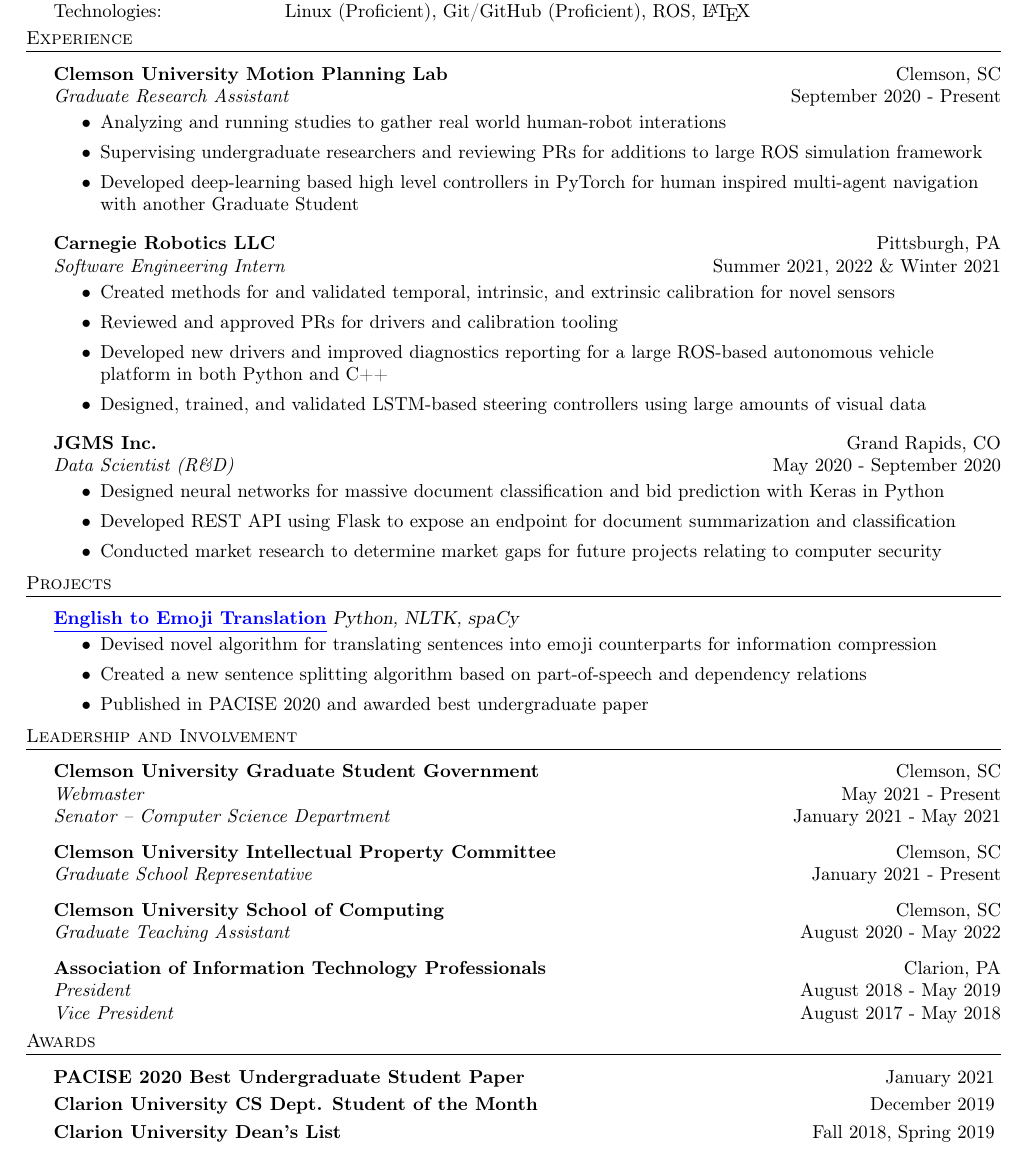
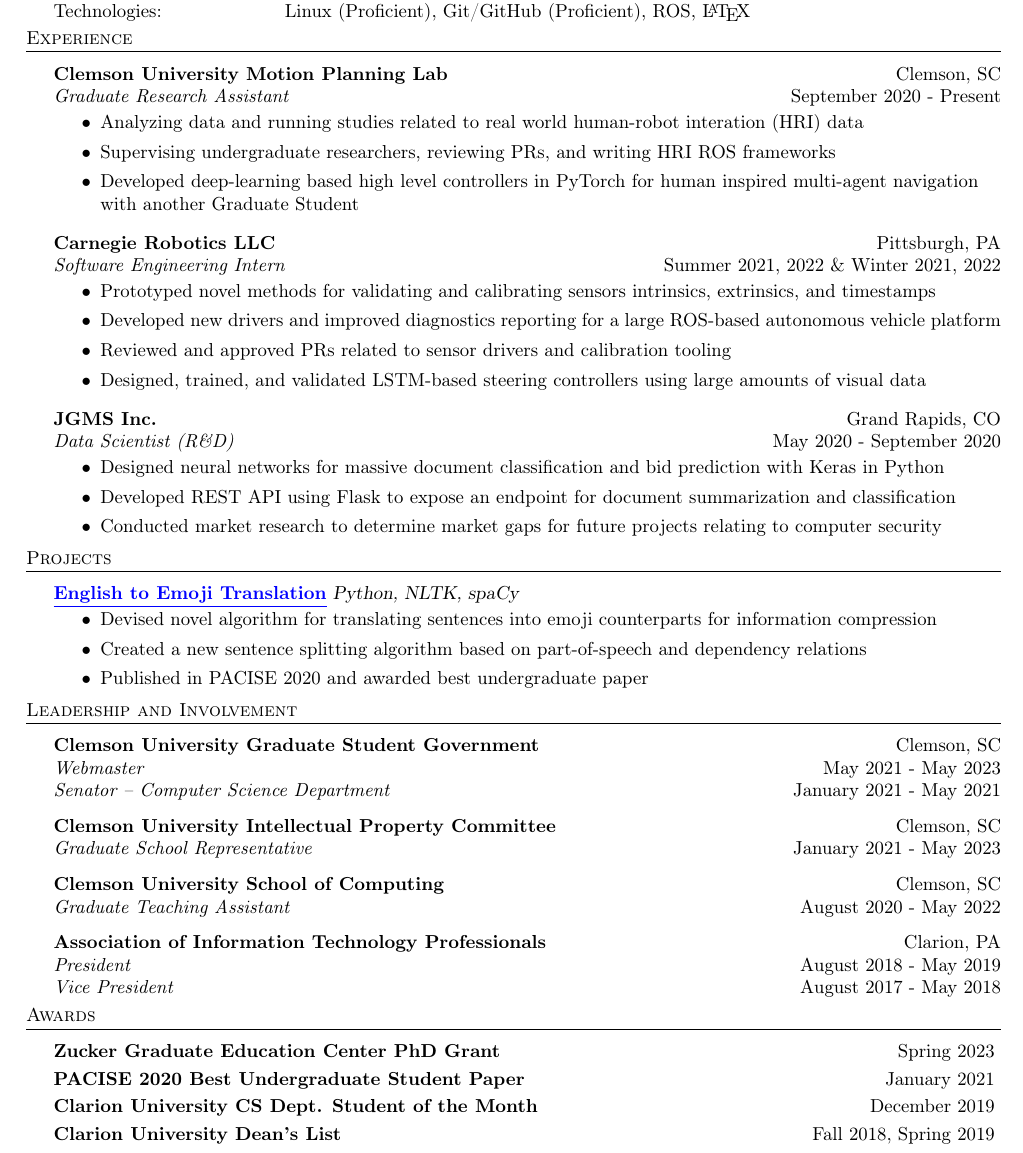
Before and after one commit to AlexanderDavid/resume, a LaTeX CV (resume.tex): part of the page, cut so that both start at the same text. Compiled offline with pdfLaTeX.

Commit message:
update resume

```diff
--- a/resume.tex
+++ b/resume.tex
@@ -12,7 +12,7 @@
 \usepackage{natbib}
 \textheight=10in
 \pagestyle{empty}
-\raggedright%
+\raggedright
 
 \usepackage{hyperref}
 \hypersetup{
@@ -56,17 +55,17 @@
     \header{Experience}
     \employer{Clemson University Motion Planning Lab}{Clemson, SC}
         {Graduate Research Assistant}{September 2020 - Present}
-        {Analyzing and running studies to gather real world human-robot interations}
-        {Supervising undergraduate researchers and reviewing PRs for additions to large ROS simulation framework}
+        {Analyzing data and running studies related to real world human-robot interation (HRI) data}
+        {Supervising undergraduate researchers, reviewing PRs, and writing HRI ROS frameworks}
         {Developed deep-learning based high level controllers in PyTorch for human inspired multi-agent navigation with another Graduate Student}
     \vspace{\interspace}
     \employer{Carnegie Robotics LLC}{Pittsburgh, PA}
         {Software Engineering Intern}
         % {May 2021 - August 2021\\\hfill December 2021 - January 2022\\\hfill May 2022 - August 2022}
-        {Summer 2021, 2022 \& Winter 2021}
-        {Created methods for and validated temporal, intrinsic, and extrinsic calibration for novel sensors}
-        {Reviewed and approved PRs for drivers and calibration tooling}
-        {Developed new drivers and improved diagnostics reporting for a large ROS-based autonomous vehicle platform in both Python and C++}
+        {Summer 2021, 2022 \& Winter 2021, 2022}
+        {Prototyped novel methods for validating and calibrating sensors intrinsics, extrinsics, and timestamps}
+        {Developed new drivers and improved diagnostics reporting for a large ROS-based autonomous vehicle platform}
+        {Reviewed and approved PRs related to sensor drivers and calibration tooling}
         {Designed, trained, and validated LSTM-based steering controllers using large amounts of visual data}
     \vspace{\interspace}
     \employer{JGMS Inc.}{Grand Rapids, CO}
@@ -74,8 +73,8 @@
         {Designed neural networks for massive document classification and bid prediction with Keras in Python}
         {Developed REST API using Flask to expose an endpoint for document summarization and classification}
         {Conducted market research to determine market gaps for future projects relating to computer security}
-\vspace{\interspace}
-\vspace{-\interspace}
+    % \vspace{\interspace}
+    % \vspace{-\interspace}
 
 %%%%%%%%%%%%
 % PROJECTS %
@@ -91,11 +90,11 @@
 
     \header{Leadership and Involvement}
             \textbf{Clemson University Graduate Student Government} \hfill Clemson, SC\\
-            \textit{Webmaster}\hfill{}May 2021 - Present\\
+            \textit{Webmaster}\hfill{}May 2021 - May 2023\\
             \textit{Senator -- Computer Science Department}\hfill{}January 2021 - May 2021\\
     \vspace{\interspace}
             \textbf{Clemson University Intellectual Property Committee} \hfill Clemson, SC\\
-        \textit{Graduate School Representative}\hfill{}January 2021 - Present\\
+        \textit{Graduate School Representative}\hfill{}January 2021 - May 2023\\
     \vspace{\interspace}
             \textbf{Clemson University School of Computing} \hfill Clemson, SC\\
         \textit{Graduate Teaching Assistant}\hfill{}August 2020 - May 2022\\
@@ -103,8 +102,8 @@
             \textbf{Association of Information Technology Professionals} \hfill Clarion, PA\\
             \textit{President}\hfill{}August 2018 - May 2019\\
             \textit{Vice President}\hfill{}August 2017 - May 2018\\
-    \vspace{\interspace}
-    \vspace{-\interspace}
+    % \vspace{\interspace}
+    % \vspace{-\interspace}
 
 
 %%%%%%%%%%
@@ -112,6 +111,7 @@
 %%%%%%%%%%
 
     \header{Awards}
+        \award{Zucker Graduate Education Center PhD Grant}{Spring 2023}
         \award{PACISE 2020 Best Undergraduate Student Paper}{January 2021}
         \award{Clarion University CS Dept. Student of the Month}{December 2019}
         \award{Clarion University Dean's List}{Fall 2018, Spring 2019}
```
Also changed, not shown: resume.pdf, resume.tex (3 more changed lines), 1 other file. Lines whose indentation alone changed are shown as unchanged.
